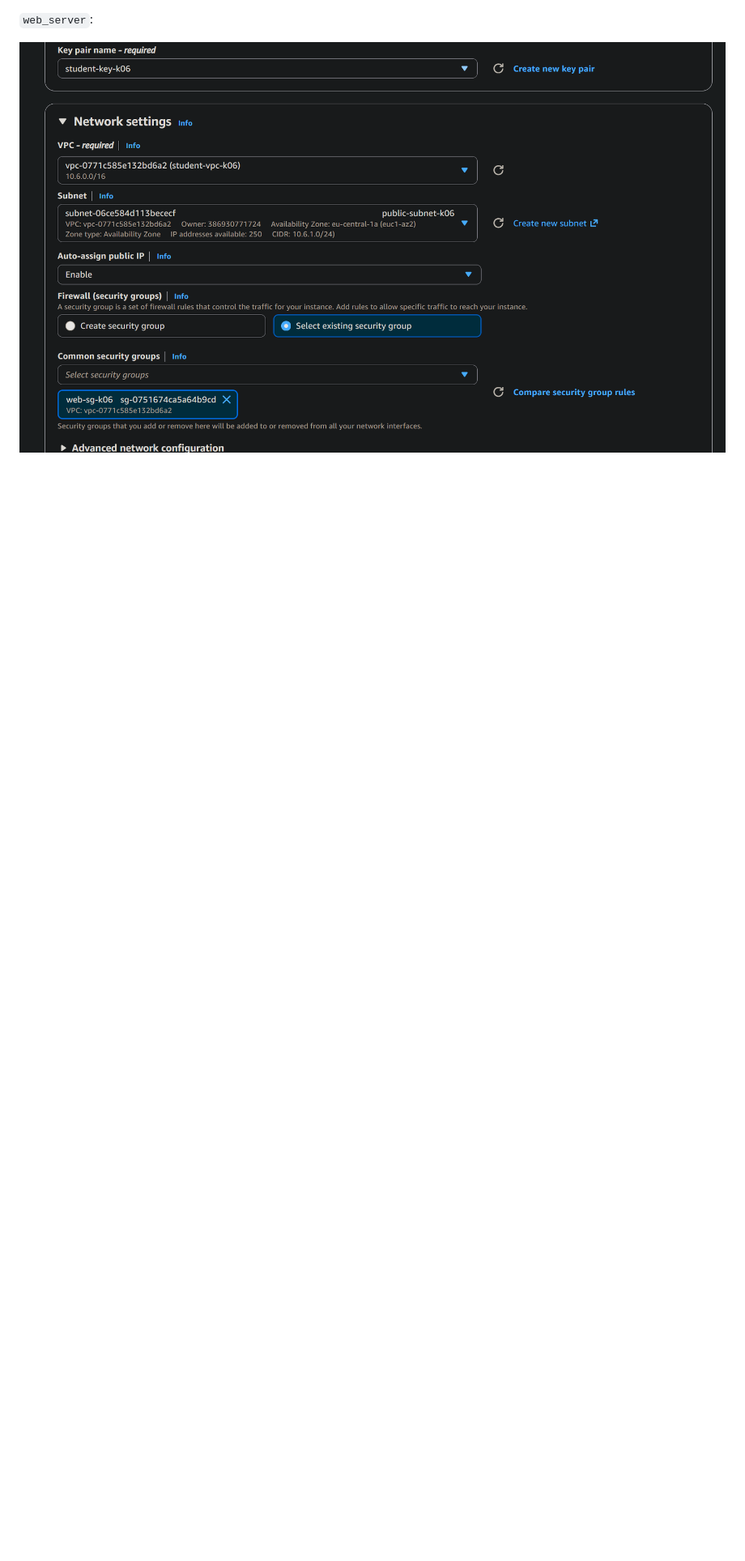
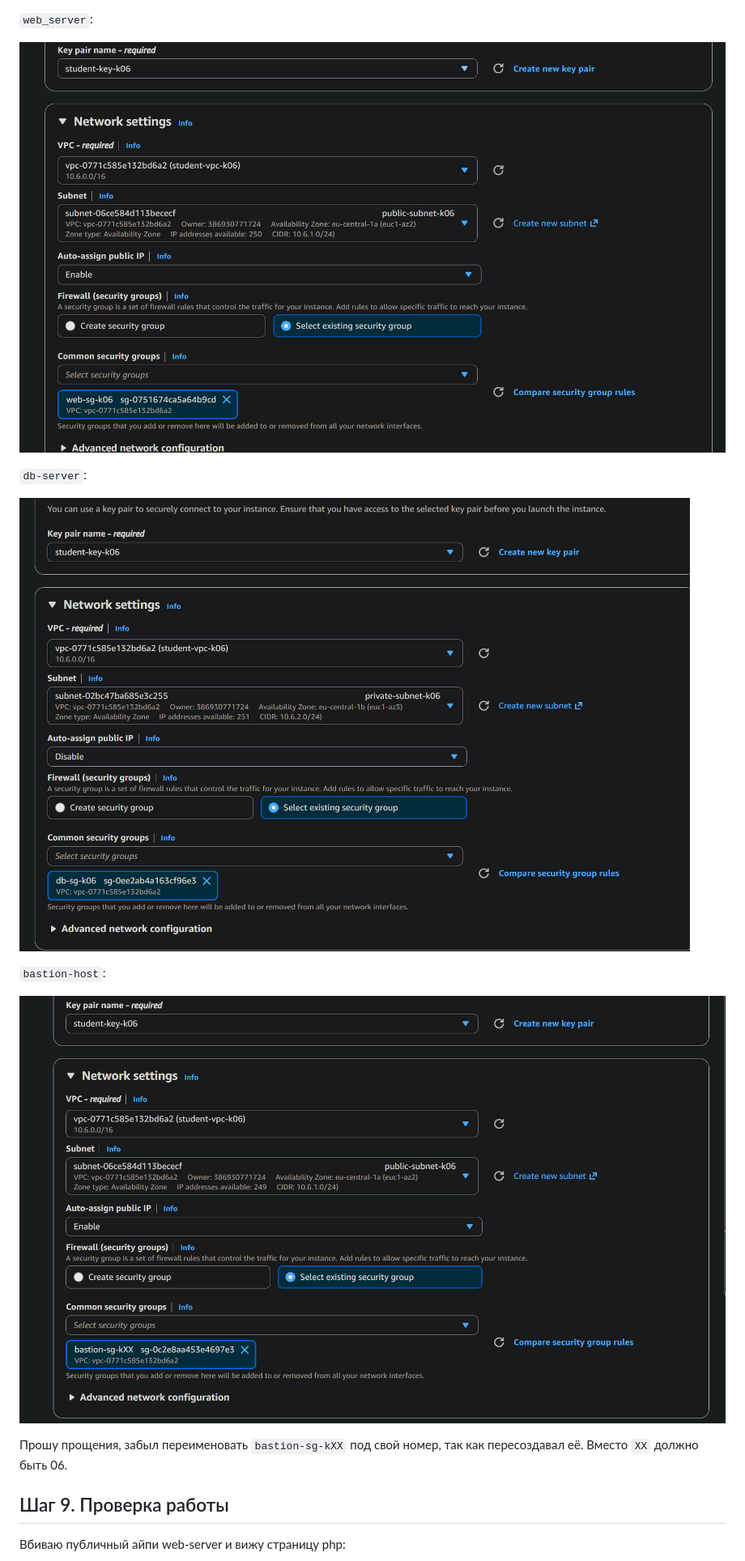
Before and after one commit to zzzzzzqwe/cloud_computing, a Markdown page: Lab03/readme.md, the part around the change printed below. Shown: that part at 81% size. Rendered like a GitHub page; pictures changed too: Lab03/screenshots/Screenshot_21.png (added), Lab03/screenshots/Screenshot_22.png (added); blank space fills up the shorter version.

```diff
--- a/Lab03/readme.md
+++ b/Lab03/readme.md
@@ -149,3 +153,17 @@ Cоздаю Security group `web-sg-k06`:
 `web_server`:
 
 ![image](screenshots/Screenshot_20.png)
+
+`db-server`:
+
+![image](screenshots/Screenshot_21.png)
+
+`bastion-host`:
+
+![image](screenshots/Screenshot_22.png)
+
+Прошу прощения, забыл переименовать `bastion-sg-kXX` под свой номер, так как пересоздавал её. Вместо `XX` должно быть 06.
+
+## Шаг 9. Проверка работы
+Вбиваю публичный айпи web-server и вижу страницу php:
+
```
Also changed, not shown: other parts of Lab03/readme.md (+27 -0 lines), Lab03/screenshots/Screenshot_23.png (added), Lab03/screenshots/Screenshot_24.png (added), Lab03/screenshots/Screenshot_25.png (added), Lab03/screenshots/Screenshot_26.png (added).
